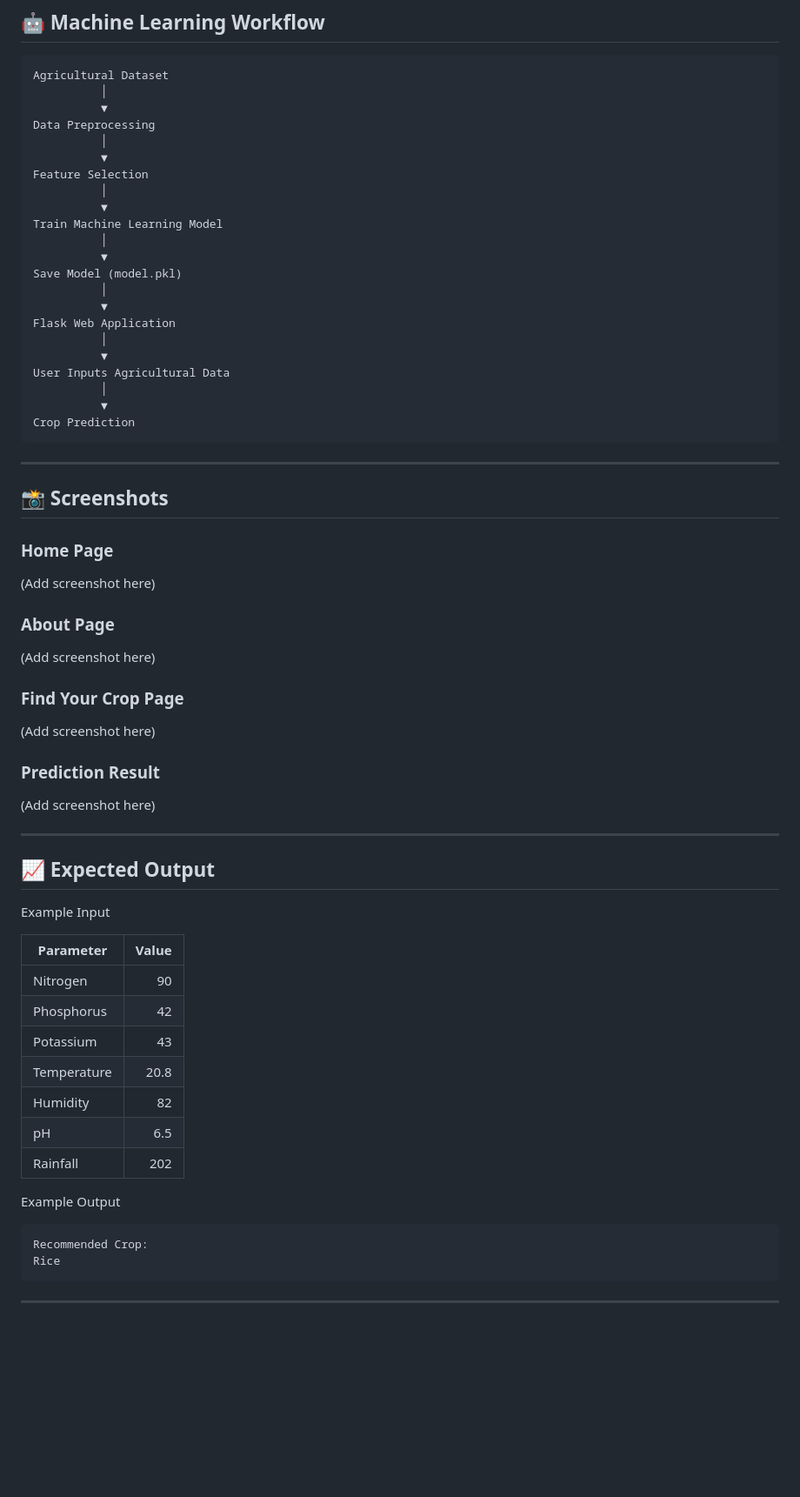
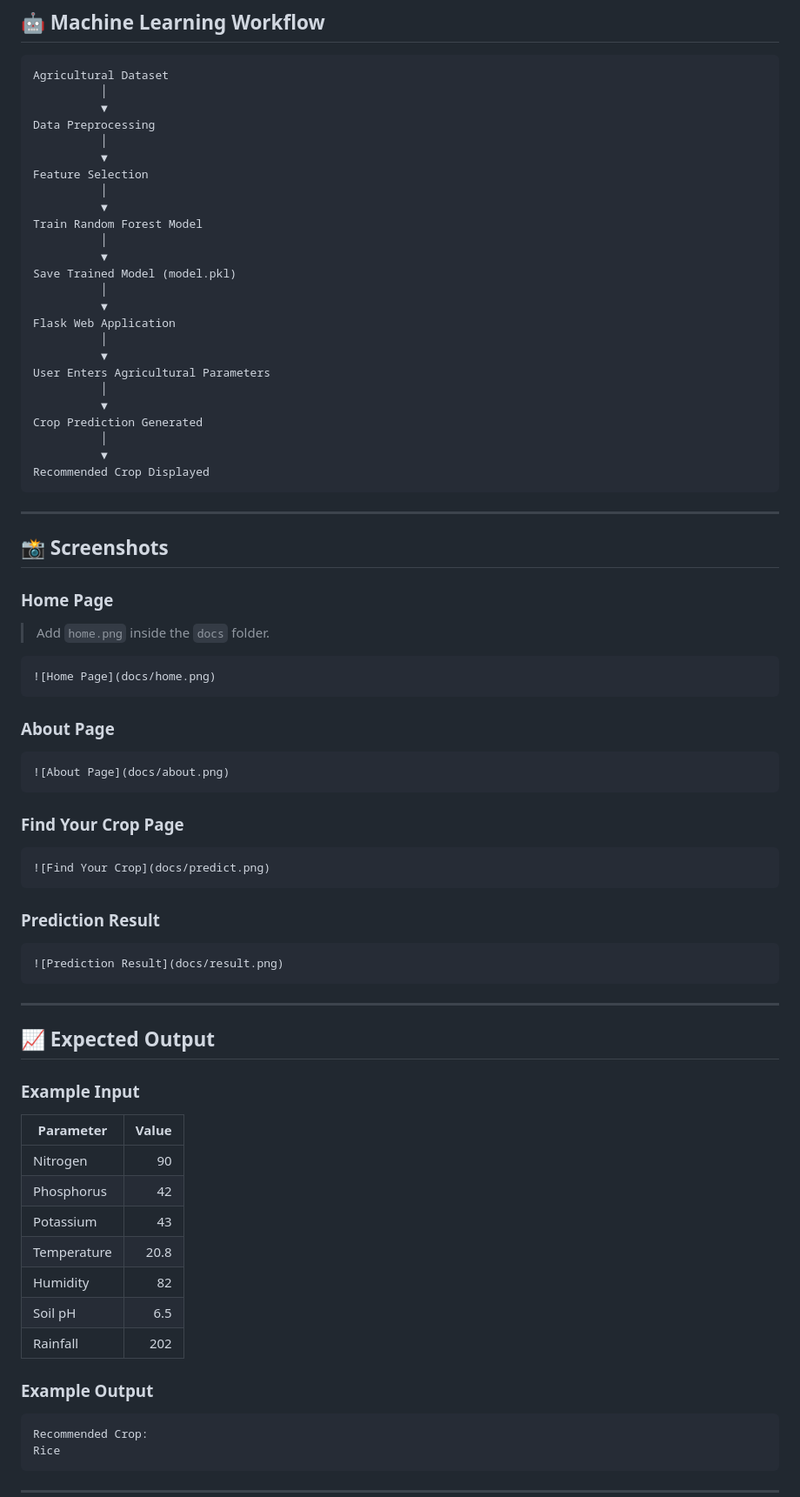
Before and after one commit to Farisa-11/OptiCrop-Smart-Agricultural-Production-Optimization-Engine, a Markdown page: README.md, the part around one of its changes. Shown at 87% size. Drawn GitHub-style; blank space fills up the shorter version.

````diff
--- a/README.md
+++ b/README.md
@@ -158,19 +165,22 @@ Data Preprocessing
 Feature Selection
           │
           ▼
-Train Machine Learning Model
+Train Random Forest Model
           │
           ▼
-Save Model (model.pkl)
+Save Trained Model (model.pkl)
           │
           ▼
 Flask Web Application
           │
           ▼
-User Inputs Agricultural Data
+User Enters Agricultural Parameters
           │
           ▼
-Crop Prediction
+Crop Prediction Generated
+          │
+          ▼
+Recommended Crop Displayed
 ```
 
 ---
@@ -179,25 +189,35 @@ Crop Prediction
 
 ### Home Page
 
-(Add screenshot here)
+> Add `home.png` inside the `docs` folder.
+
+```markdown
+![Home Page](docs/home.png)
+```
 
 ### About Page
 
-(Add screenshot here)
+```markdown
+![About Page](docs/about.png)
+```
 
 ### Find Your Crop Page
 
-(Add screenshot here)
+```markdown
+![Find Your Crop](docs/predict.png)
+```
 
 ### Prediction Result
 
-(Add screenshot here)
+```markdown
+![Prediction Result](docs/result.png)
+```
 
 ---
 
 ## 📈 Expected Output
 
-Example Input
+### Example Input
 
 | Parameter | Value |
 |-----------|------:|
@@ -206,10 +226,10 @@ Example Input
 | Potassium | 43 |
 | Temperature | 20.8 |
 | Humidity | 82 |
-| pH | 6.5 |
+| Soil pH | 6.5 |
 | Rainfall | 202 |
 
-Example Output
+### Example Output
 
 ```text
 Recommended Crop:
````
Also changed, not shown: other parts of README.md (+26 -16 lines).
